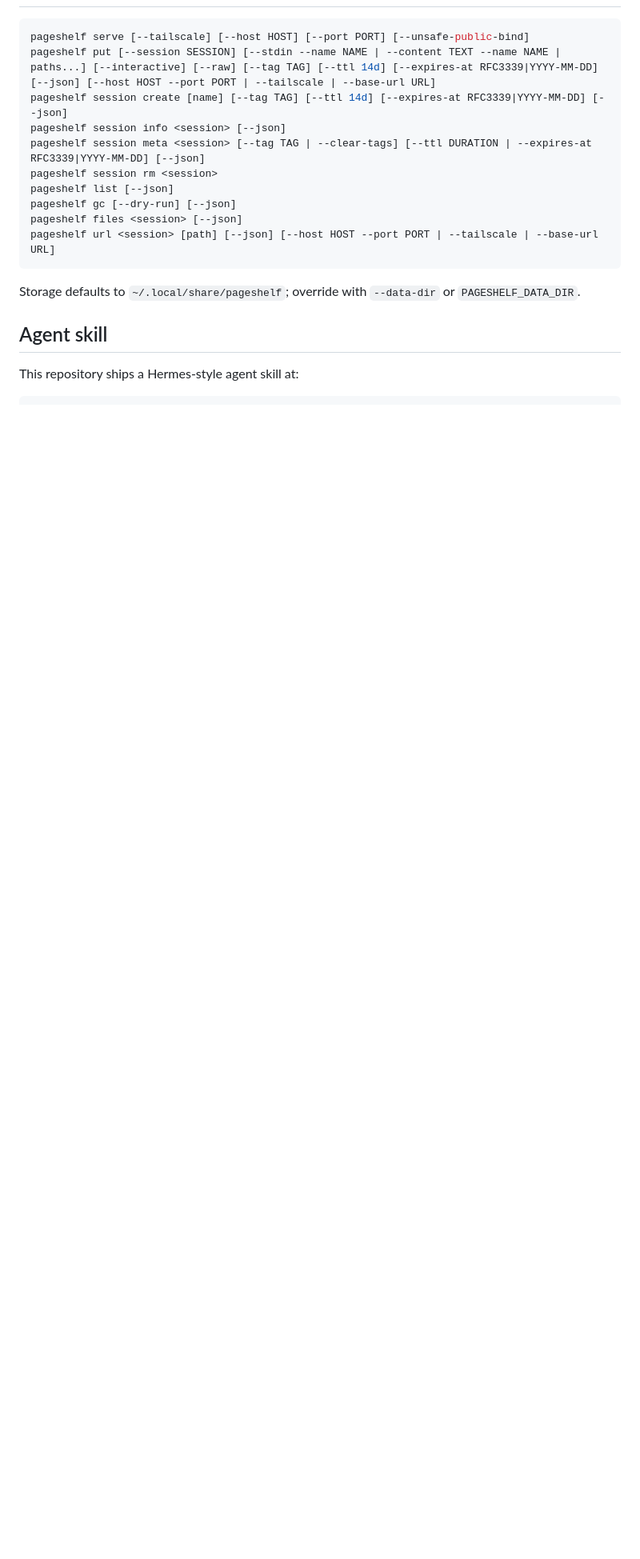
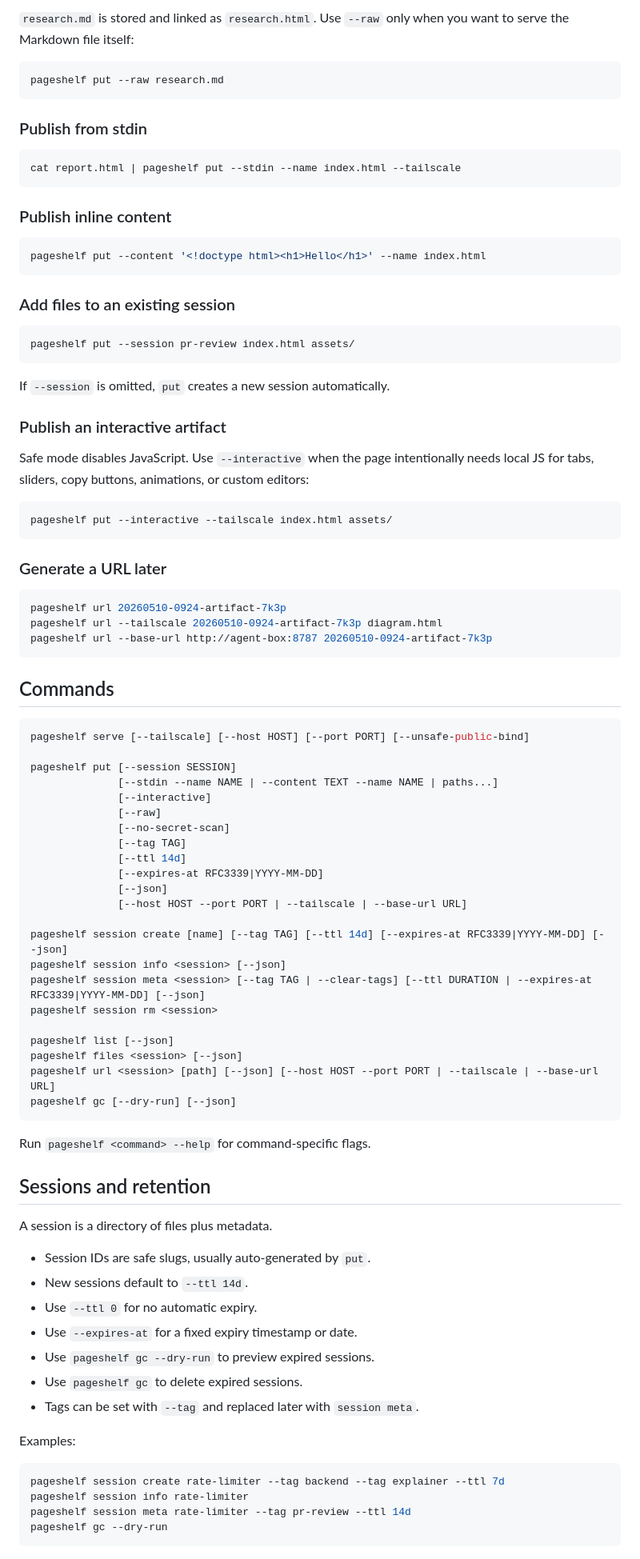
Before and after one commit to upamune/pageshelf, a Markdown page: README.md, the part around one of its changes. Shown at 80% size. Drawn GitHub-style; blank space fills up the shorter version.

Commit message:
docs: rewrite README

````diff
--- a/README.md
+++ b/README.md
@@ -18,19 +96,92 @@ go build ./cmd/pageshelf
+`research.md` is stored and linked as `research.html`. Use `--raw` only when you want to serve the Markdown file itself:
+
+```sh
+pageshelf put --raw research.md
+```
+
+### Publish from stdin
+
+```sh
+cat report.html | pageshelf put --stdin --name index.html --tailscale
+```
+
+### Publish inline content
+
+```sh
+pageshelf put --content '<!doctype html><h1>Hello</h1>' --name index.html
+```
+
+### Add files to an existing session
+
+```sh
+pageshelf put --session pr-review index.html assets/
+```
+
+If `--session` is omitted, `put` creates a new session automatically.
+
+### Publish an interactive artifact
+
+Safe mode disables JavaScript. Use `--interactive` when the page intentionally needs local JS for tabs, sliders, copy buttons, animations, or custom editors:
+
+```sh
+pageshelf put --interactive --tailscale index.html assets/
+```
+
+### Generate a URL later
+
+```sh
+pageshelf url 20260510-0924-artifact-7k3p
+pageshelf url --tailscale 20260510-0924-artifact-7k3p diagram.html
+pageshelf url --base-url http://agent-box:8787 20260510-0924-artifact-7k3p
+```
+
+## Commands
 
 ```sh
 pageshelf serve [--tailscale] [--host HOST] [--port PORT] [--unsafe-public-bind]
-pageshelf put [--session SESSION] [--stdin --name NAME | --content TEXT --name NAME | paths...] [--interactive] [--raw] [--tag TAG] [--ttl 14d] [--expires-at RFC3339|YYYY-MM-DD] [--json] [--host HOST --port PORT | --tailscale | --base-url URL]
+
+pageshelf put [--session SESSION]
+              [--stdin --name NAME | --content TEXT --name NAME | paths...]
+              [--interactive]
+              [--raw]
+              [--no-secret-scan]
+              [--tag TAG]
+              [--ttl 14d]
+              [--expires-at RFC3339|YYYY-MM-DD]
+              [--json]
+              [--host HOST --port PORT | --tailscale | --base-url URL]
+
 pageshelf session create [name] [--tag TAG] [--ttl 14d] [--expires-at RFC3339|YYYY-MM-DD] [--json]
 pageshelf session info <session> [--json]
 pageshelf session meta <session> [--tag TAG | --clear-tags] [--ttl DURATION | --expires-at RFC3339|YYYY-MM-DD] [--json]
 pageshelf session rm <session>
+
 pageshelf list [--json]
-pageshelf gc [--dry-run] [--json]
 pageshelf files <session> [--json]
 pageshelf url <session> [path] [--json] [--host HOST --port PORT | --tailscale | --base-url URL]
+pageshelf gc [--dry-run] [--json]
 ```
 
-Storage defaults to `~/.local/share/pageshelf`; override with `--data-dir` or `PAGESHELF_DATA_DIR`.
+Run `pageshelf <command> --help` for command-specific flags.
 
-## Agent skill
+## Sessions and retention
 
-This repository ships a Hermes-style agent skill at:
+A session is a directory of files plus metadata.
+
+- Session IDs are safe slugs, usually auto-generated by `put`.
+- New sessions default to `--ttl 14d`.
+- Use `--ttl 0` for no automatic expiry.
+- Use `--expires-at` for a fixed expiry timestamp or date.
+- Use `pageshelf gc --dry-run` to preview expired sessions.
+- Use `pageshelf gc` to delete expired sessions.
+- Tags can be set with `--tag` and replaced later with `session meta`.
+
+Examples:
+
+```sh
+pageshelf session create rate-limiter --tag backend --tag explainer --ttl 7d
+pageshelf session info rate-limiter
+pageshelf session meta rate-limiter --tag pr-review --ttl 14d
+pageshelf gc --dry-run
+```
+
````
Also changed, not shown: other parts of README.md (+200 -22 lines).
